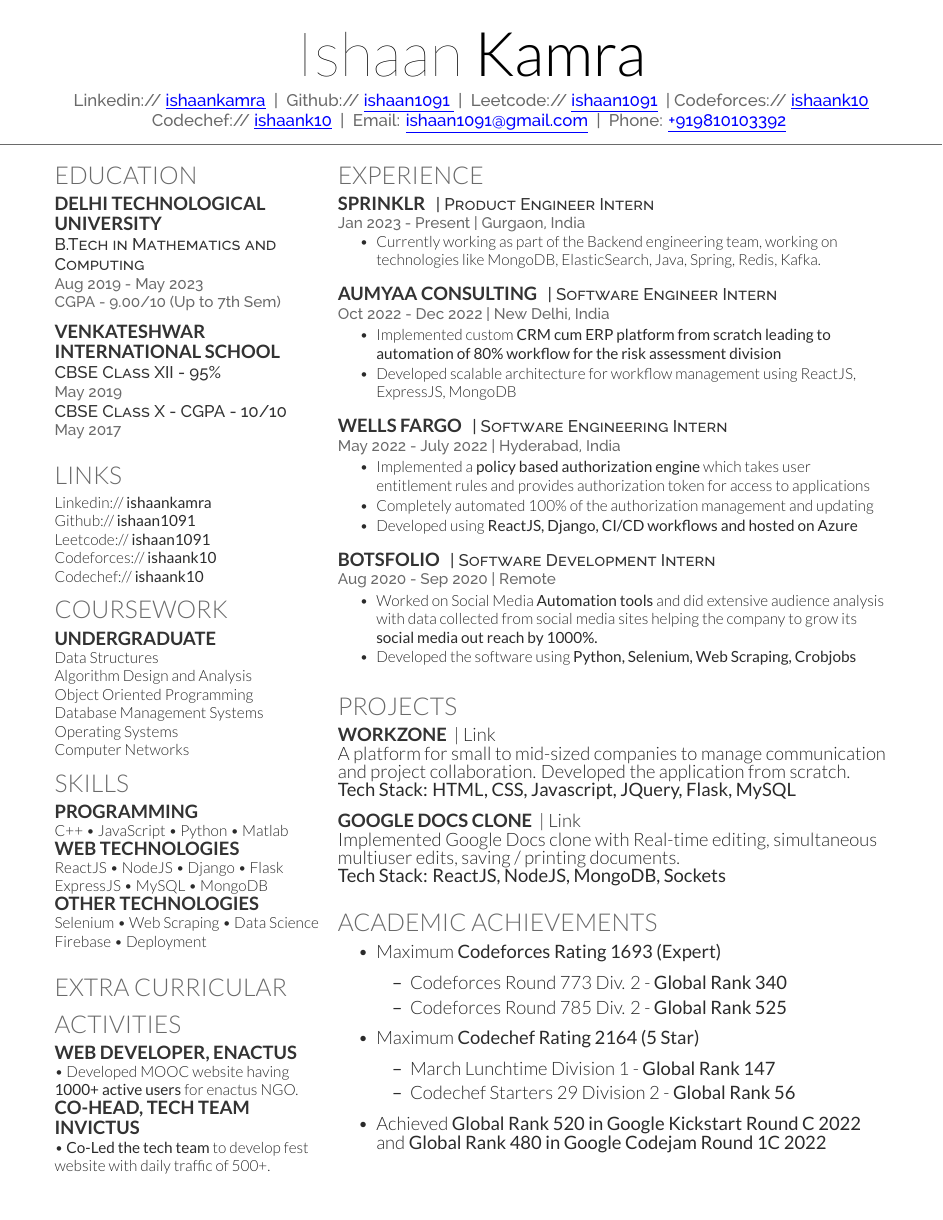
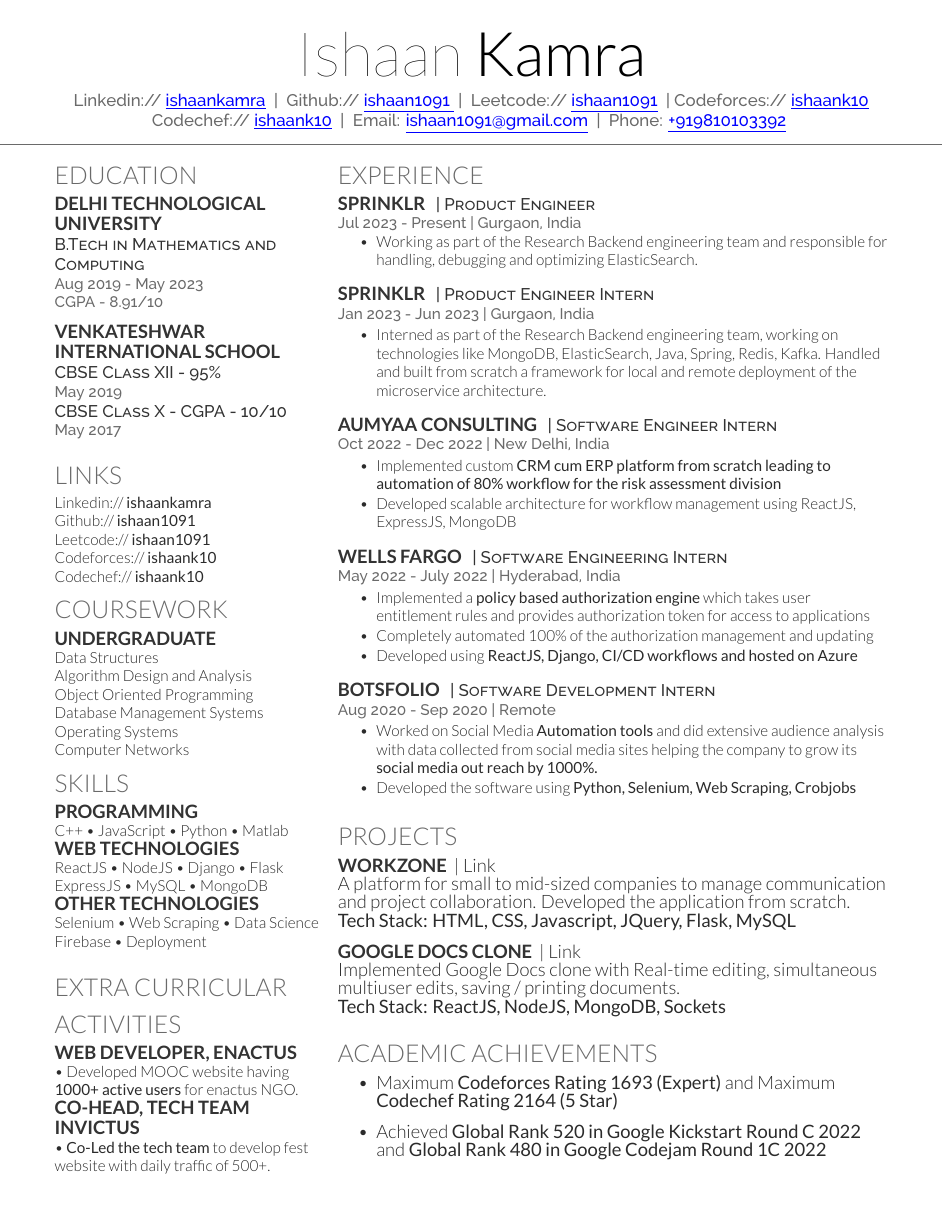
Before and after one commit to ishaan1091/Resume, a LaTeX CV (IshaanKamra.tex): the whole page. Compiled offline with XeLaTeX.

Commit message:
Updated resume

```diff
--- a/IshaanKamra.tex
+++ b/IshaanKamra.tex
@@ -59,7 +59,7 @@
     \subsection{University}
     \descript{B.Tech in Mathematics and Computing}
     \location{Aug 2019 - May 2023}
-    \location{CGPA - \textbf{9.00/10} (Up to 7th Sem)}
+    \location{CGPA - \textbf{8.91/10}}
     \sectionsep
 
     \subsection{Venkateshwar}
@@ -138,11 +138,19 @@
 
     \section{Experience}
     \runsubsection{Sprinklr}
-    \descript{| Product Engineer Intern}
-    \location{Jan 2023 - Present | Gurgaon, India}
+    \descript{| Product Engineer}
+    \location{Jul 2023 - Present | Gurgaon, India}
     \vspace{\topsep} % Hacky fix for awkward extra vertical space
     \begin{tightemize}
-        \item Currently working as part of the Backend engineering team, working on technologies like MongoDB, ElasticSearch, Java, Spring, Redis, Kafka.
+        \item Working as part of the  Research Backend engineering team and responsible for handling, debugging and optimizing ElasticSearch.
+    \end{tightemize}
+    \sectionsep
+
+    \runsubsection{Sprinklr}
+    \descript{| Product Engineer Intern}
+    \location{Jan 2023 - Jun 2023 | Gurgaon, India}
+    \begin{tightemize}
+        \item Interned as part of the  Research Backend engineering team, working on technologies like MongoDB, ElasticSearch, Java, Spring, Redis, Kafka. Handled and built from scratch a framework for local and remote deployment of the microservice architecture.
     \end{tightemize}
     \sectionsep
 
@@ -197,16 +205,7 @@
 
     \section{Academic Achievements}
     \begin{itemize}
-        \item Maximum \textbf{Codeforces Rating 1693 (Expert)}
-              \begin{itemize}
-                  \item Codeforces Round 773 Div. 2 - \textbf{Global Rank 340}
-                  \item Codeforces Round 785 Div. 2 - \textbf{Global Rank 525}
-              \end{itemize}
-        \item Maximum \textbf{Codechef Rating 2164 (5 Star)}
-              \begin{itemize}
-                  \item March Lunchtime Division 1 - \textbf{Global Rank 147}
-                  \item Codechef Starters 29 Division 2 - \textbf{Global Rank 56}
-              \end{itemize}
+        \item Maximum \textbf{Codeforces Rating 1693 (Expert)} and Maximum \textbf{Codechef Rating 2164 (5 Star)}
         \item Achieved \textbf{Global Rank 520 in Google Kickstart Round C 2022} and \textbf{Global Rank 480 in Google Codejam Round 1C 2022}
     \end{itemize}
     \sectionsep
```
Also changed, not shown: IshaanKamra.pdf.
